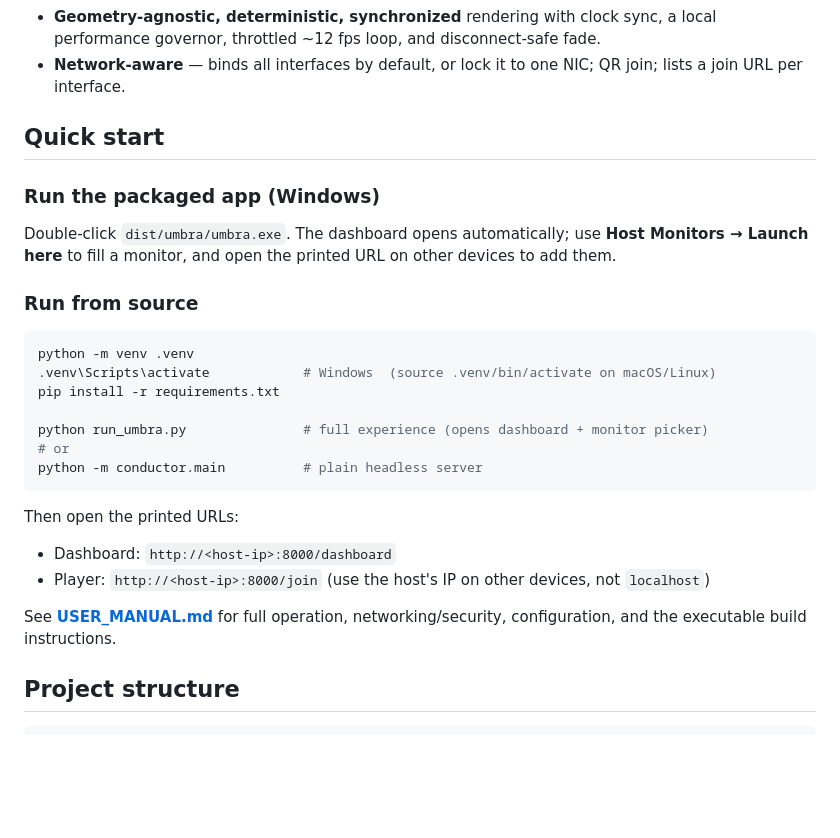
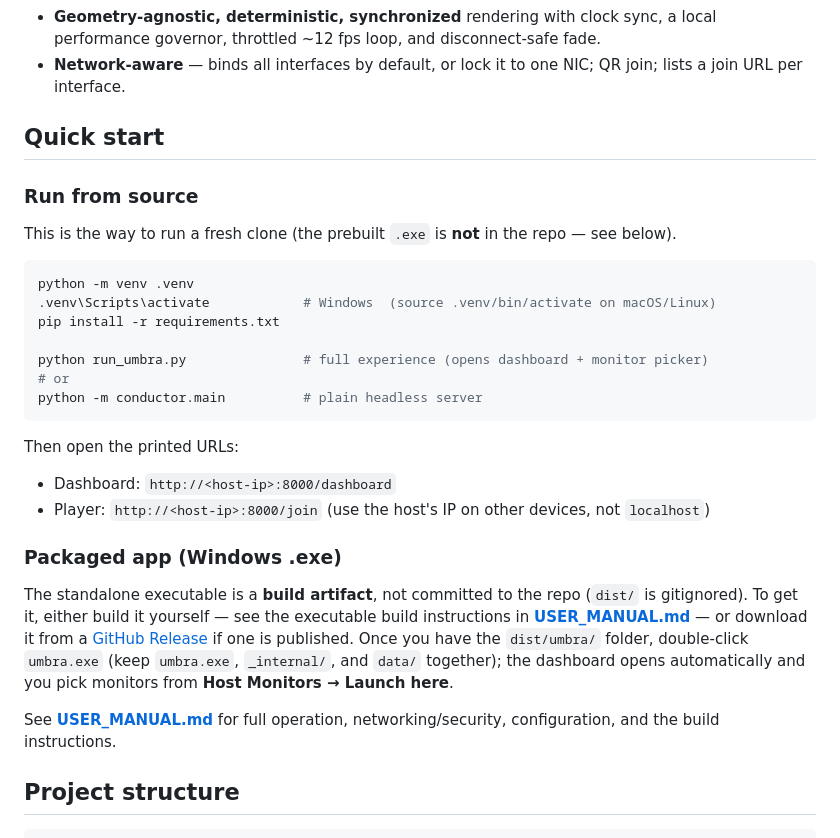
Before and after one commit to Alpharceus/project-umbra, a Markdown page: README.md, the part around the change. GitHub-like rendering; blank space fills up the shorter version.

Commit message:
docs: clarify the packaged .exe is a build artifact, not in the repo
dist/ is gitignored, so a fresh clone has no dist/umbra/umbra.exe. Lead the
README quick-start with "run from source" and explain the exe must be built
(see USER_MANUAL) or fetched from a release.

Co-Authored-By: Claude Opus 4.7 (1M context) <noreply@anthropic.com>

````diff
--- a/README.md
+++ b/README.md
@@ -54,12 +54,9 @@ stored video.
 
 ## Quick start
 
-### Run the packaged app (Windows)
-Double-click `dist/umbra/umbra.exe`. The dashboard opens automatically; use
-**Host Monitors → Launch here** to fill a monitor, and open the printed URL on
-other devices to add them.
-
 ### Run from source
+This is the way to run a fresh clone (the prebuilt `.exe` is **not** in the repo —
+see below).
 ```bash
 python -m venv .venv
 .venv\Scripts\activate            # Windows  (source .venv/bin/activate on macOS/Linux)
@@ -73,8 +70,17 @@ Then open the printed URLs:
 - Dashboard: `http://<host-ip>:8000/dashboard`
 - Player:    `http://<host-ip>:8000/join`  (use the host's IP on other devices, not `localhost`)
 
+### Packaged app (Windows .exe)
+The standalone executable is a **build artifact**, not committed to the repo
+(`dist/` is gitignored). To get it, either build it yourself — see the executable
+build instructions in **[USER_MANUAL.md](USER_MANUAL.md)** — or download it from a
+[GitHub Release](https://github.com/Alpharceus/project-umbra/releases) if one is
+published. Once you have the `dist/umbra/` folder, double-click `umbra.exe`
+(keep `umbra.exe`, `_internal/`, and `data/` together); the dashboard opens
+automatically and you pick monitors from **Host Monitors → Launch here**.
+
 See **[USER_MANUAL.md](USER_MANUAL.md)** for full operation, networking/security,
-configuration, and the executable build instructions.
+configuration, and the build instructions.
 
 ## Project structure
 
````
Also changed, not shown: USER_MANUAL.md (+3 -0 lines).
